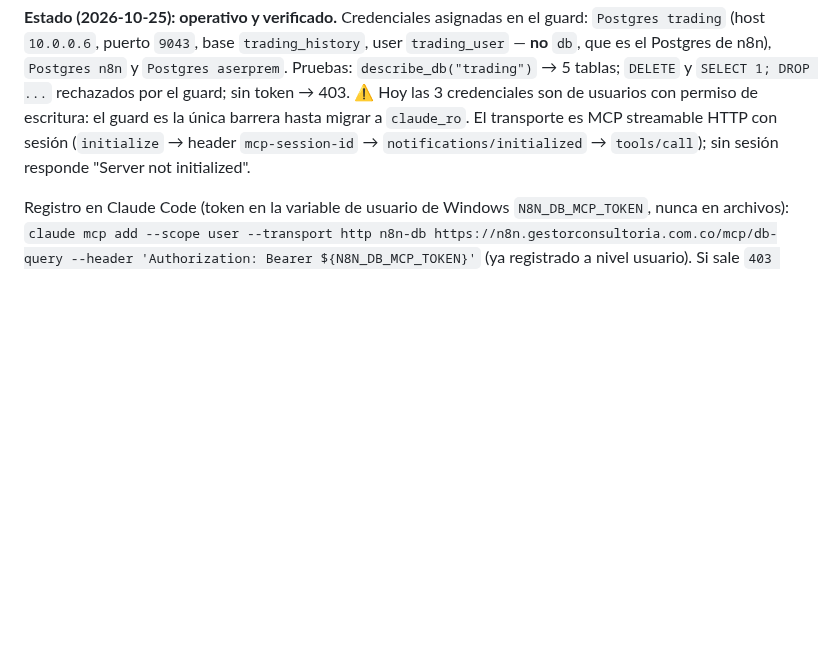
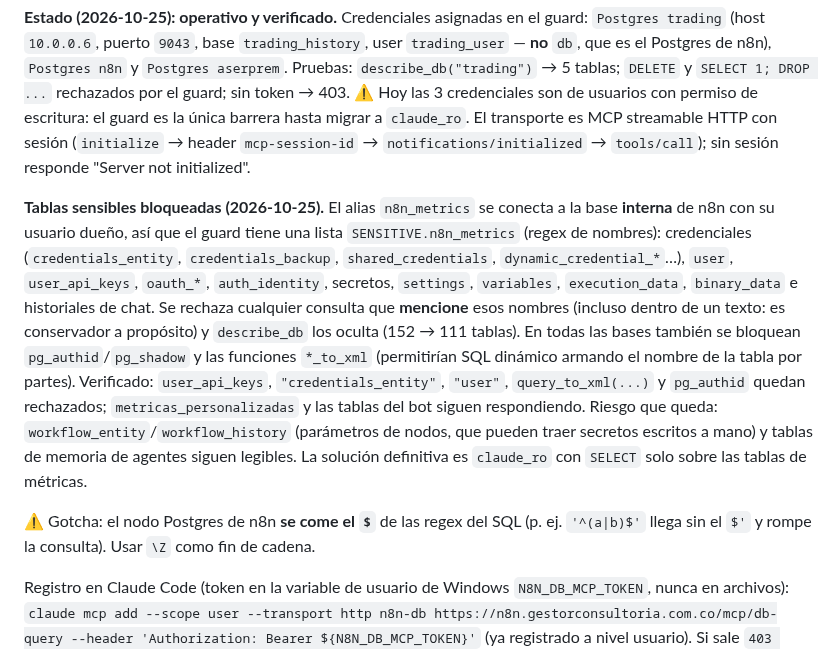
Before and after one commit to Ddnny1973/TRADING, a Markdown page: docs/brain/n8n-sync-y-gotchas.md, the part around the change. GitHub-like rendering; blank space fills up the shorter version.

Commit message:
docs(brain): guard del MCP n8n-db bloquea tablas sensibles de n8n + gotcha del $ en el nodo Postgres
Co-Authored-By: Claude Opus 5.5 <noreply@anthropic.com>

```diff
--- a/docs/brain/n8n-sync-y-gotchas.md
+++ b/docs/brain/n8n-sync-y-gotchas.md
@@ -146,6 +146,26 @@ streamable HTTP con sesión (`initialize` → header `mcp-session-id` →
 `notifications/initialized` → `tools/call`); sin sesión responde "Server not
 initialized".
 
+**Tablas sensibles bloqueadas (2026-10-25).** El alias `n8n_metrics` se conecta
+a la base **interna** de n8n con su usuario dueño, así que el guard tiene una lista
+`SENSITIVE.n8n_metrics` (regex de nombres): credenciales (`credentials_entity`,
+`credentials_backup`, `shared_credentials`, `dynamic_credential_*`…), `user`,
+`user_api_keys`, `oauth_*`, `auth_identity`, secretos, `settings`, `variables`,
+`execution_data`, `binary_data` e historiales de chat. Se rechaza cualquier
+consulta que **mencione** esos nombres (incluso dentro de un texto: es
+conservador a propósito) y `describe_db` los oculta (152 → 111 tablas). En
+todas las bases también se bloquean `pg_authid`/`pg_shadow` y las funciones
+`*_to_xml` (permitirían SQL dinámico armando el nombre de la tabla por partes).
+Verificado: `user_api_keys`, `"credentials_entity"`, `"user"`, `query_to_xml(...)`
+y `pg_authid` quedan rechazados; `metricas_personalizadas` y las tablas del bot
+siguen respondiendo. Riesgo que queda: `workflow_entity`/`workflow_history`
+(parámetros de nodos, que pueden traer secretos escritos a mano) y tablas de
+memoria de agentes siguen legibles. La solución definitiva es `claude_ro` con
+`SELECT` solo sobre las tablas de métricas.
+
+⚠️ Gotcha: el nodo Postgres de n8n **se come el `$`** de las regex del SQL (p. ej.
+`'^(a|b)$'` llega sin el `$'` y rompe la consulta). Usar `\Z` como fin de cadena.
+
 Registro en Claude Code (token en la variable de usuario de Windows
 `N8N_DB_MCP_TOKEN`, nunca en archivos):
 `claude mcp add --scope user --transport http n8n-db https://n8n.gestorconsultoria.com.co/mcp/db-query --header 'Authorization: Bearer ${N8N_DB_MCP_TOKEN}'` (ya registrado a nivel usuario). Si sale `403 Authorization data is wrong`, la app se abrió antes de crear la variable con `setx`: cerrarla del todo (también desde la bandeja) y abrirla de nuevo.
```
